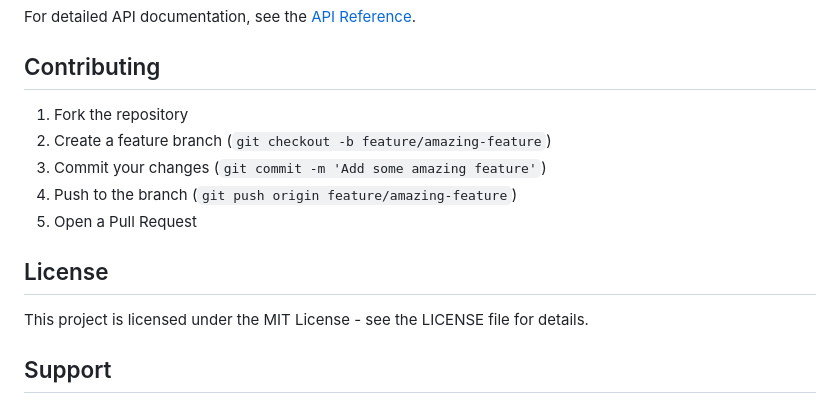
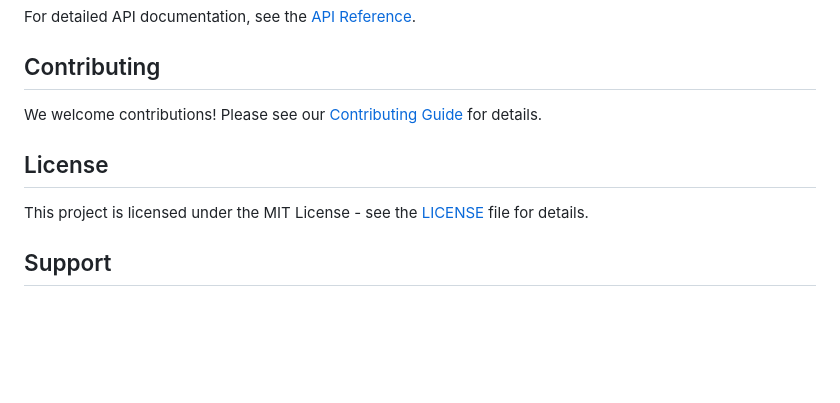
Before and after one commit to NosytLabs/presearch-search-api-mcp, a Markdown page: README.md, the part around one of its changes. GitHub-like rendering; blank space fills up the shorter version.

Commit message:
Update README with comprehensive project documentation

```diff
--- a/README.md
+++ b/README.md
@@ -234,15 +230,11 @@ For detailed API documentation, see the [API Reference](./docs/api-reference.md)
 
 ## Contributing
 
-1. Fork the repository
-2. Create a feature branch (`git checkout -b feature/amazing-feature`)
-3. Commit your changes (`git commit -m 'Add some amazing feature'`)
-4. Push to the branch (`git push origin feature/amazing-feature`)
-5. Open a Pull Request
+We welcome contributions! Please see our [Contributing Guide](./docs/contributing.md) for details.
 
 ## License
 
-This project is licensed under the MIT License - see the LICENSE file for details.
+This project is licensed under the MIT License - see the [LICENSE](./LICENSE) file for details.
 
 ## Support
 
```
Also changed, not shown: other parts of README.md (+3 -7 lines).
